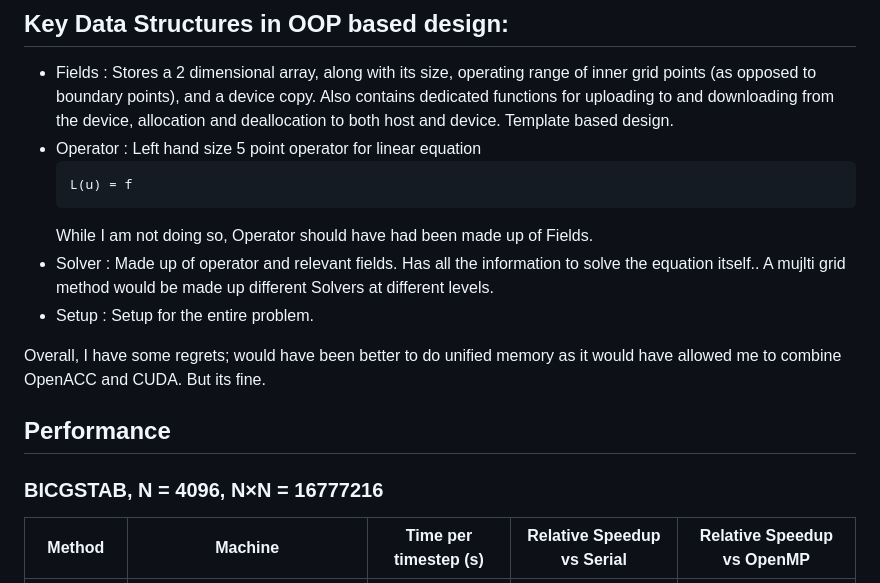
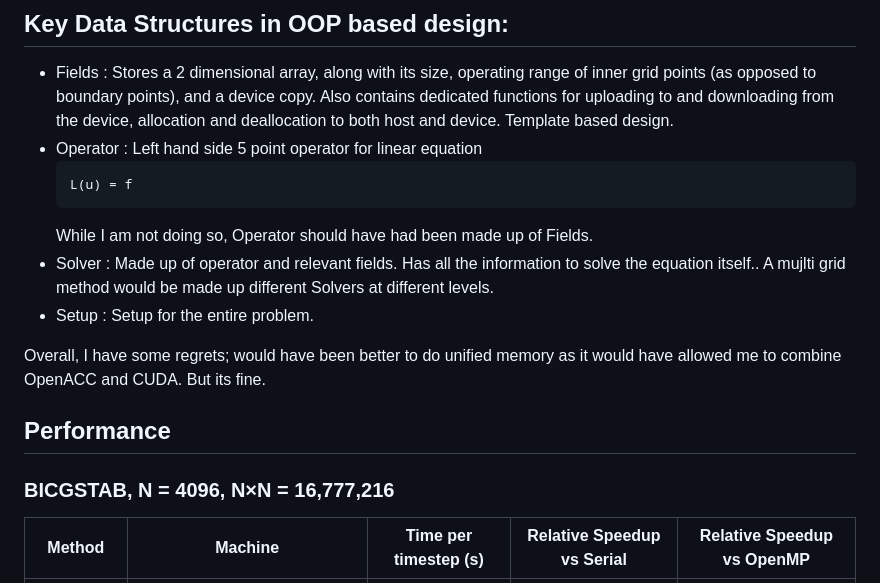
Before and after one commit to SahajSJain/MyPoisonCu, a Markdown page: README.md, the part around the change. GitHub-like rendering.

Commit message:
Fix formatting and improve readability in README

````diff
--- a/README.md
+++ b/README.md
@@ -25,7 +25,7 @@ on a rectangular domain with configurable boundary conditions using finite diffe
 ## Key Data Structures in OOP based design:
 
 - Fields : Stores a 2 dimensional array, along with its size, operating range of inner grid points (as opposed to boundary points), and a device copy. Also contains dedicated functions for uploading to and downloading from the device, allocation and deallocation to both host and device. Template based design.
-- Operator : Left hand size 5 point operator for linear equation
+- Operator : Left hand side 5 point operator for linear equation
   ```
   L(u) = f
   ```
@@ -37,7 +37,7 @@ Overall, I have some regrets; would have been better to do unified memory as it
 
 ## Performance
 
-### BICGSTAB, N = 4096, N×N = 16777216
+### BICGSTAB, N = 4096, N×N = 16,777,216
 
 | Method | Machine | Time per timestep (s) | Relative Speedup vs Serial | Relative Speedup vs OpenMP |
 |--------|---------|----------------------|----------------------------|----------------------------|
````
